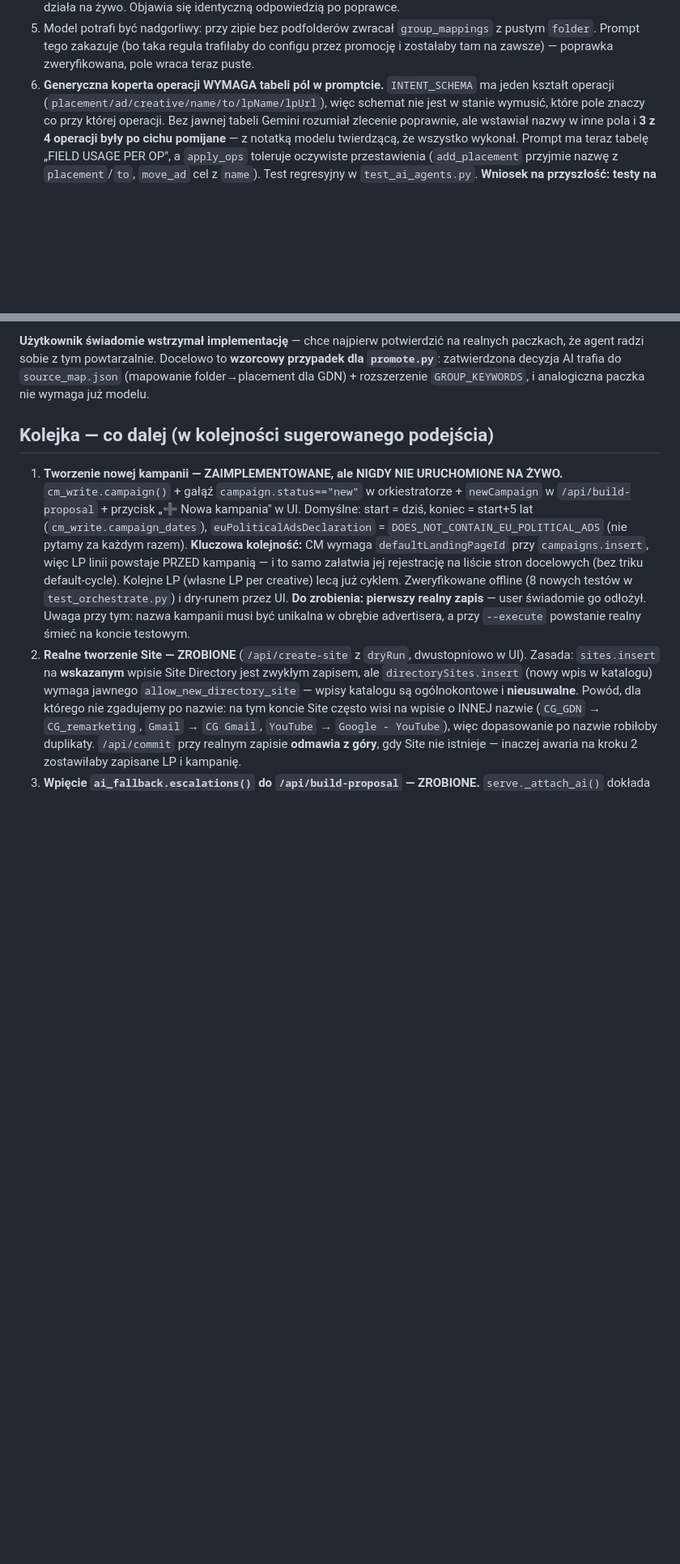
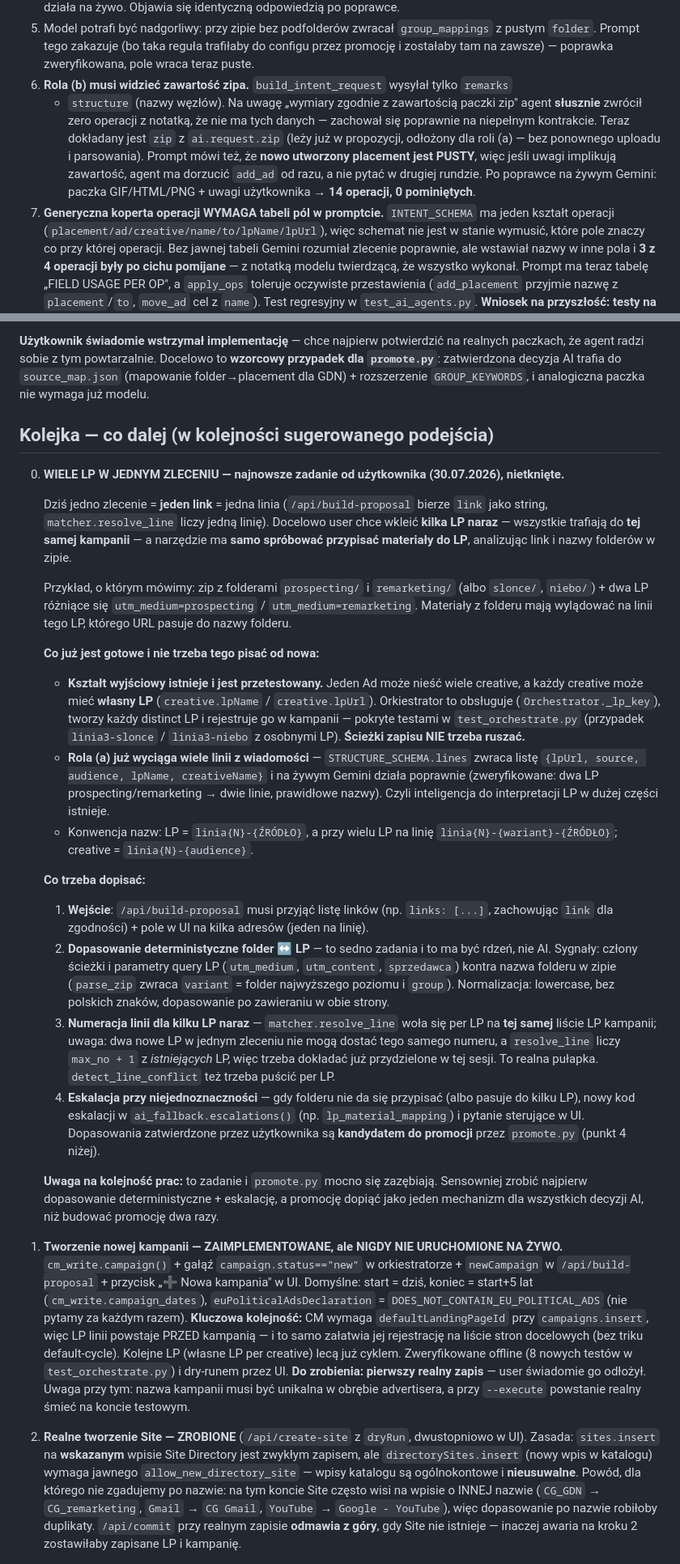
Before and after one commit to Norfeusz/CM-Worker, a Markdown page: CLAUDE.md, 2 parts joined by grey strips. Shown at 81% size. Drawn GitHub-style; blank space fills up the shorter version.

Commit message:
docs: nowe zadanie (wiele LP w jednym zleceniu) + handoff dla nowej sesji
Zadanie od użytkownika, nietknięte, dopisane jako punkt 0 kolejki: możliwość
wklejenia kilku LP naraz (wszystkie do jednej kampanii) i automatyczne przypisanie
materiałów do LP przez analizę linku i nazw folderów w zipie.

Rozpisane tak, żeby nowa sesja nie zaczynała od analizy:
- co JEST gotowe: kształt wyjściowy (creative z własnym lpName/lpUrl) istnieje i jest
  pokryty testami w test_orchestrate, orkiestrator to obsługuje — ścieżki zapisu nie
  trzeba ruszać; rola (a) już wyciąga wiele linii z wiadomości (sprawdzone na Gemini)
- co trzeba dopisać: lista linków na wejściu, deterministyczne dopasowanie
  folder<->LP (query utm_* / sprzedawca kontra parse_zip.variant), numeracja linii dla
  kilku nowych LP naraz (pułapka: resolve_line liczy max_no+1 z ISTNIEJĄCYCH LP),
  eskalacja przy niejednoznaczności
- uwaga o zazębieniu z promote.py, żeby nie budować promocji dwa razy

Reszta pliku doprowadzona do stanu faktycznego: 131/131 testów, friendly_error w
mapie plików, start.bat i wymóg restartu po zmianie promptów, ostrzeżenie żeby nie
stawiać serve.py jako zadania agenta w tle (padał trzy razy), zwalidowany fakt nr 6
(rola (b) musi widzieć zip), stan gita z adresem do otwarcia PR.

Co-Authored-By: Claude Opus 5 <noreply@anthropic.com>

```diff
--- a/CLAUDE.md
+++ b/CLAUDE.md
@@ -170,7 +183,15 @@ Obie role przetestowane end-to-end na prawdziwym modelu. Rzeczy, które kosztowa
 5. Model potrafi być nadgorliwy: przy zipie bez podfolderów zwracał `group_mappings` z pustym
    `folder`. Prompt tego zakazuje (bo taka reguła trafiłaby do configu przez promocję i
    zostałaby tam na zawsze) — poprawka zweryfikowana, pole wraca teraz puste.
-6. **Generyczna koperta operacji WYMAGA tabeli pól w promptcie.** `INTENT_SCHEMA` ma jeden
+6. **Rola (b) musi widzieć zawartość zipa.** `build_intent_request` wysyłał tylko `remarks`
+   + `structure` (nazwy węzłów). Na uwagę „wymiary zgodnie z zawartością paczki zip" agent
+   **słusznie** zwrócił zero operacji z notatką, że nie ma tych danych — zachował się
+   poprawnie na niepełnym kontrakcie. Teraz dokładany jest `zip` z `ai.request.zip` (leży już
+   w propozycji, odłożony dla roli (a) — bez ponownego uploadu i parsowania). Prompt mówi
+   też, że **nowo utworzony placement jest PUSTY**, więc jeśli uwagi implikują zawartość,
+   agent ma dorzucić `add_ad` od razu, a nie pytać w drugiej rundzie. Po poprawce na żywym
+   Gemini: paczka GIF/HTML/PNG + uwagi użytkownika → **14 operacji, 0 pominiętych**.
+7. **Generyczna koperta operacji WYMAGA tabeli pól w promptcie.** `INTENT_SCHEMA` ma jeden
    kształt operacji (`placement/ad/creative/name/to/lpName/lpUrl`), więc schemat nie jest w
    stanie wymusić, które pole znaczy co przy której operacji. Bez jawnej tabeli Gemini
    rozumiał zlecenie poprawnie, ale wstawiał nazwy w inne pola i **3 z 4 operacji były po
@@ -255,6 +287,53 @@ folder→placement dla GDN) + rozszerzenie `GROUP_KEYWORDS`, i analogiczna paczk
 już modelu.
 
 ## Kolejka — co dalej (w kolejności sugerowanego podejścia)
+
+0. **WIELE LP W JEDNYM ZLECENIU — najnowsze zadanie od użytkownika (30.07.2026), nietknięte.**
+
+   Dziś jedno zlecenie = **jeden link** = jedna linia (`/api/build-proposal` bierze `link`
+   jako string, `matcher.resolve_line` liczy jedną linię). Docelowo user chce wkleić **kilka
+   LP naraz** — wszystkie trafiają do **tej samej kampanii** — a narzędzie ma **samo
+   spróbować przypisać materiały do LP**, analizując link i nazwy folderów w zipie.
+
+   Przykład, o którym mówimy: zip z folderami `prospecting/` i `remarketing/` (albo
+   `slonce/`, `niebo/`) + dwa LP różniące się `utm_medium=prospecting` /
+   `utm_medium=remarketing`. Materiały z folderu mają wylądować na linii tego LP, którego
+   URL pasuje do nazwy folderu.
+
+   **Co już jest gotowe i nie trzeba tego pisać od nowa:**
+   - **Kształt wyjściowy istnieje i jest przetestowany.** Jeden Ad może nieść wiele creative,
+     a każdy creative może mieć **własny LP** (`creative.lpName` / `creative.lpUrl`).
+     Orkiestrator to obsługuje (`Orchestrator._lp_key`), tworzy każdy distinct LP i
+     rejestruje go w kampanii — pokryte testami w `test_orchestrate.py` (przypadek
+     `linia3-slonce` / `linia3-niebo` z osobnymi LP). **Ścieżki zapisu NIE trzeba ruszać.**
+   - **Rola (a) już wyciąga wiele linii z wiadomości** — `STRUCTURE_SCHEMA.lines` zwraca
+     listę `{lpUrl, source, audience, lpName, creativeName}` i na żywym Gemini działa
+     poprawnie (zweryfikowane: dwa LP prospecting/remarketing → dwie linie, prawidłowe
+     nazwy). Czyli inteligencja do interpretacji LP w dużej części istnieje.
+   - Konwencja nazw: LP = `linia{N}-{ŹRÓDŁO}`, a przy wielu LP na linię
+     `linia{N}-{wariant}-{ŹRÓDŁO}`; creative = `linia{N}-{audience}`.
+
+   **Co trzeba dopisać:**
+   1. **Wejście**: `/api/build-proposal` musi przyjąć listę linków (np. `links: [...]`,
+      zachowując `link` dla zgodności) + pole w UI na kilka adresów (jeden na linię).
+   2. **Dopasowanie deterministyczne folder ↔ LP** — to sedno zadania i to ma być
+      rdzeń, nie AI. Sygnały: człony ścieżki i parametry query LP (`utm_medium`,
+      `utm_content`, `sprzedawca`) kontra nazwa folderu w zipie (`parse_zip` zwraca
+      `variant` = folder najwyższego poziomu i `group`). Normalizacja: lowercase, bez
+      polskich znaków, dopasowanie po zawieraniu w obie strony.
+   3. **Numeracja linii dla kilku LP naraz** — `matcher.resolve_line` woła się per LP na
+      **tej samej** liście LP kampanii; uwaga: dwa nowe LP w jednym zleceniu nie mogą
+      dostać tego samego numeru, a `resolve_line` liczy `max_no + 1` z *istniejących* LP,
+      więc trzeba dokładać już przydzielone w tej sesji. To realna pułapka.
+      `detect_line_conflict` też trzeba puścić per LP.
+   4. **Eskalacja przy niejednoznaczności** — gdy folderu nie da się przypisać (albo
+      pasuje do kilku LP), nowy kod eskalacji w `ai_fallback.escalations()` (np.
+      `lp_material_mapping`) i pytanie sterujące w UI. Dopasowania zatwierdzone przez
+      użytkownika są **kandydatem do promocji** przez `promote.py` (punkt 4 niżej).
+
+   **Uwaga na kolejność prac:** to zadanie i `promote.py` mocno się zazębiają. Sensowniej
+   zrobić najpierw dopasowanie deterministyczne + eskalację, a promocję dopiąć jako jeden
+   mechanizm dla wszystkich decyzji AI, niż budować promocję dwa razy.
 
 1. **Tworzenie nowej kampanii — ZAIMPLEMENTOWANE, ale NIGDY NIE URUCHOMIONE NA ŻYWO.**
    `cm_write.campaign()` + gałąź `campaign.status=="new"` w orkiestratorze + `newCampaign`
```
Also changed, not shown: other parts of CLAUDE.md (+26 -2 lines).
